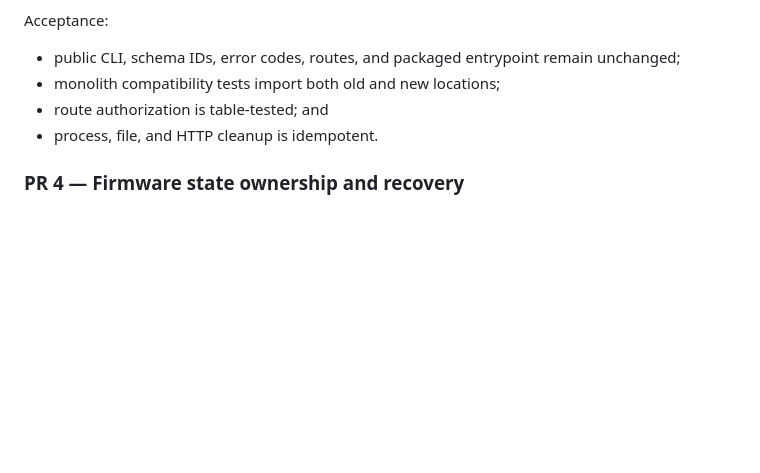
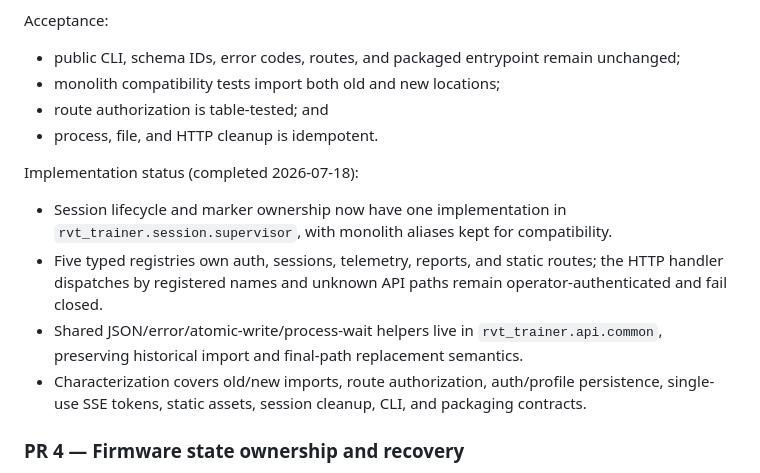
Before and after one commit to blayalems/radar-vital-mmwave-60-davao, a Markdown page: docs/cross-stack-audit-plan-2026-07.md, the part around the change. Rendered like a GitHub page; blank space fills up the shorter version.

```diff
--- a/docs/cross-stack-audit-plan-2026-07.md
+++ b/docs/cross-stack-audit-plan-2026-07.md
@@ -170,6 +170,20 @@ Acceptance:
 - route authorization is table-tested; and
 - process, file, and HTTP cleanup is idempotent.
 
+Implementation status (completed 2026-07-18):
+
+- Session lifecycle and marker ownership now have one implementation in
+  `rvt_trainer.session.supervisor`, with monolith aliases kept for compatibility.
+- Five typed registries own auth, sessions, telemetry, reports, and static
+  routes; the HTTP handler dispatches by registered names and unknown API paths
+  remain operator-authenticated and fail closed.
+- Shared JSON/error/atomic-write/process-wait helpers live in
+  `rvt_trainer.api.common`, preserving historical import and final-path
+  replacement semantics.
+- Characterization covers old/new imports, route authorization, auth/profile
+  persistence, single-use SSE tokens, static assets, session cleanup, CLI, and
+  packaging contracts.
+
 ### PR 4 — Firmware state ownership and recovery
 
 Risk: high; requires XIAO ESP32-C6 + MR60BHA2 bench validation. Keep the
```
Also changed, not shown: HANDOFF.md (+6 -0 lines), README.md (+13 -1 lines).
